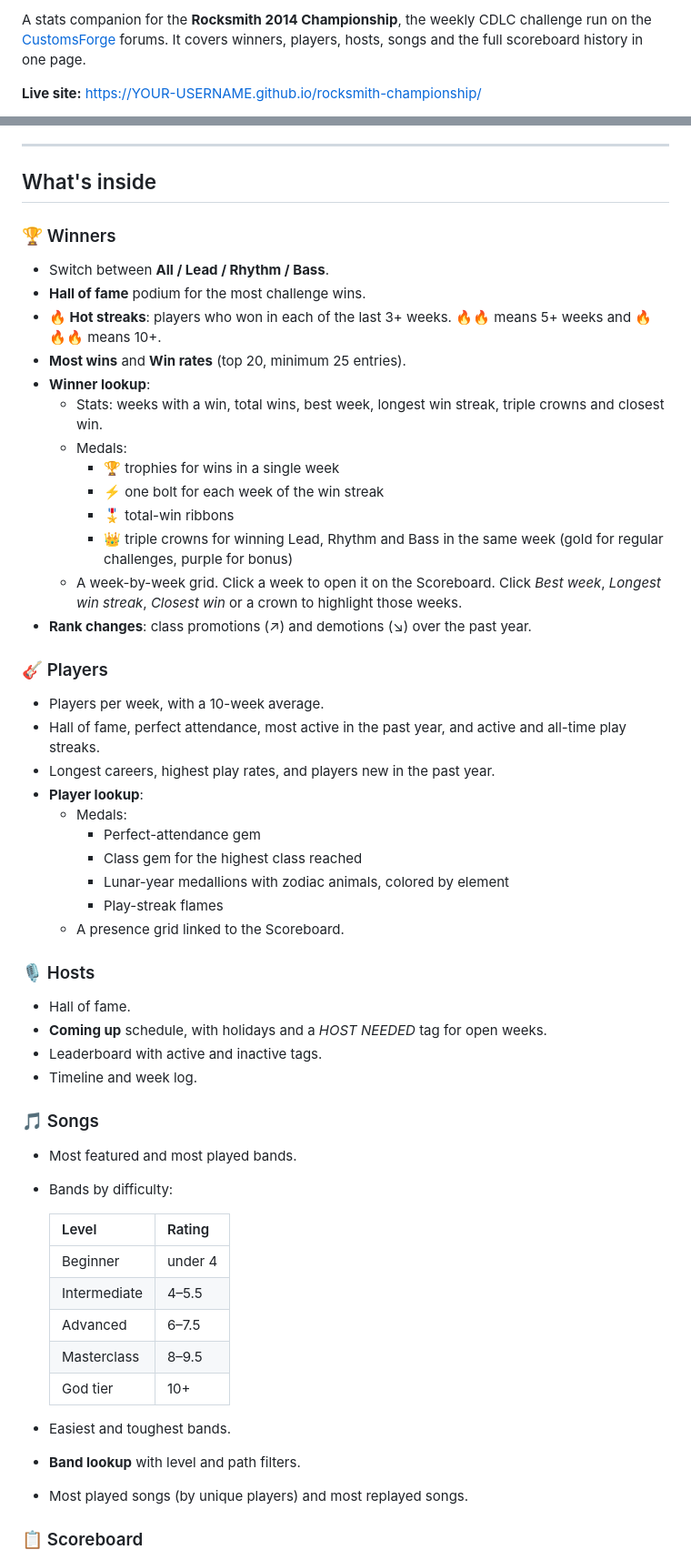
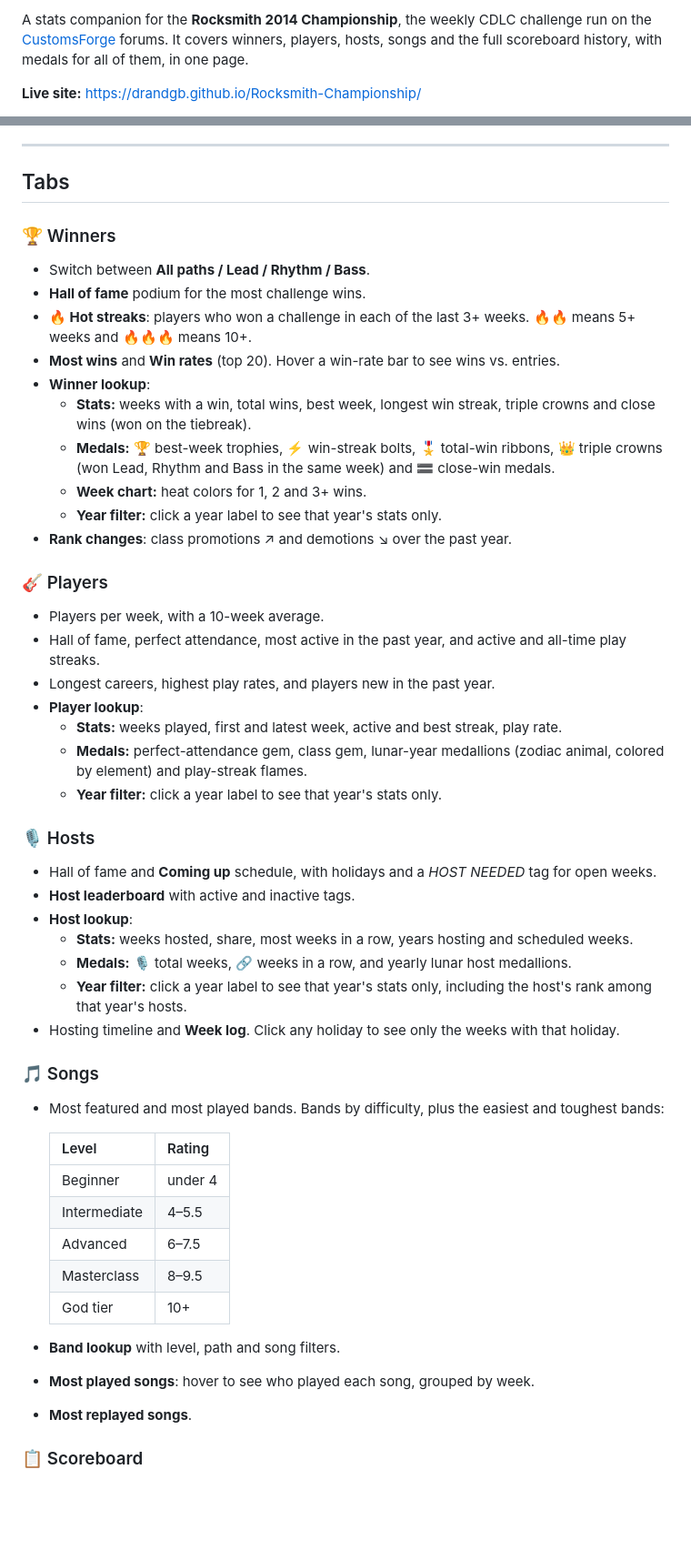
Before and after one commit to drandgb/Rocksmith-Championship, a Markdown page: README.md, 2 parts joined by grey strips. Shown at 91% size. Drawn GitHub-style; blank space fills up the shorter version.

```diff
--- a/README.md
+++ b/README.md
@@ -3,5 +3,5 @@
 
-A stats companion for the **Rocksmith 2014 Championship**, the weekly CDLC challenge run on the [CustomsForge](https://customsforge.com) forums. It covers winners, players, hosts, songs and the full scoreboard history in one page.
+A stats companion for the **Rocksmith 2014 Championship**, the weekly CDLC challenge run on the [CustomsForge](https://customsforge.com/forum/38-rocksmith-championship/) forums. It covers winners, players, hosts, songs and the full scoreboard history, with medals for all of them, in one page.
 
-**Live site:** https://YOUR-USERNAME.github.io/rocksmith-championship/
+**Live site:** https://drandgb.github.io/Rocksmith-Championship/
 
@@ -9,44 +14,40 @@ The whole app is a single self-contained `index.html`. It has no build step, no
 
 ---
 
-## What's inside
+## Tabs
 
 ### 🏆 Winners
-- Switch between **All / Lead / Rhythm / Bass**.
+- Switch between **All paths / Lead / Rhythm / Bass**.
 - **Hall of fame** podium for the most challenge wins.
-- **🔥 Hot streaks**: players who won in each of the last 3+ weeks. 🔥🔥 means 5+ weeks and 🔥🔥🔥 means 10+.
-- **Most wins** and **Win rates** (top 20, minimum 25 entries).
+- **🔥 Hot streaks**: players who won a challenge in each of the last 3+ weeks. 🔥🔥 means 5+ weeks and 🔥🔥🔥 means 10+.
+- **Most wins** and **Win rates** (top 20). Hover a win-rate bar to see wins vs. entries.
 - **Winner lookup**:
-  - Stats: weeks with a win, total wins, best week, longest win streak, triple crowns and closest win.
-  - Medals:
-    - 🏆 trophies for wins in a single week
-    - ⚡ one bolt for each week of the win streak
-    - 🎖️ total-win ribbons
-    - 👑 triple crowns for winning Lead, Rhythm and Bass in the same week (gold for regular challenges, purple for bonus)
-  - A week-by-week grid. Click a week to open it on the Scoreboard. Click *Best week*, *Longest win streak*, *Closest win* or a crown to highlight those weeks.
-- **Rank changes**: class promotions (↗) and demotions (↘) over the past year.
+  - **Stats:** weeks with a win, total wins, best week, longest win streak, triple crowns and close wins (won on the tiebreak).
+  - **Medals:** 🏆 best-week trophies, ⚡ win-streak bolts, 🎖️ total-win ribbons, 👑 triple crowns (won Lead, Rhythm and Bass in the same week) and 🟰 close-win medals.
+  - **Week chart:** heat colors for 1, 2 and 3+ wins.
+  - **Year filter:** click a year label to see that year's stats only.
+- **Rank changes**: class promotions ↗ and demotions ↘ over the past year.
 
 ### 🎸 Players
 - Players per week, with a 10-week average.
 - Hall of fame, perfect attendance, most active in the past year, and active and all-time play streaks.
 - Longest careers, highest play rates, and players new in the past year.
 - **Player lookup**:
-  - Medals:
-    - Perfect-attendance gem
-    - Class gem for the highest class reached
-    - Lunar-year medallions with zodiac animals, colored by element
-    - Play-streak flames
-  - A presence grid linked to the Scoreboard.
+  - **Stats:** weeks played, first and latest week, active and best streak, play rate.
+  - **Medals:** perfect-attendance gem, class gem, lunar-year medallions (zodiac animal, colored by element) and play-streak flames.
+  - **Year filter:** click a year label to see that year's stats only.
 
 ### 🎙️ Hosts
-- Hall of fame.
-- **Coming up** schedule, with holidays and a *HOST NEEDED* tag for open weeks.
-- Leaderboard with active and inactive tags.
-- Timeline and week log.
+- Hall of fame and **Coming up** schedule, with holidays and a *HOST NEEDED* tag for open weeks.
+- **Host leaderboard** with active and inactive tags.
+- **Host lookup**:
+  - **Stats:** weeks hosted, share, most weeks in a row, years hosting and scheduled weeks.
+  - **Medals:** 🎙️ total weeks, 🔗 weeks in a row, and yearly lunar host medallions.
+  - **Year filter:** click a year label to see that year's stats only, including the host's rank among that year's hosts.
+- Hosting timeline and **Week log**. Click any holiday to see only the weeks with that holiday.
 
 ### 🎵 Songs
-- Most featured and most played bands.
-- Bands by difficulty:
+- Most featured and most played bands. Bands by difficulty, plus the easiest and toughest bands:
 
   | Level | Rating |
   |---|---|
@@ -56,9 +57,9 @@ The whole app is a single self-contained `index.html`. It has no build step, no
   | Masterclass | 8–9.5 |
   | God tier | 10+ |
 
-- Easiest and toughest bands.
-- **Band lookup** with level and path filters.
-- Most played songs (by unique players) and most replayed songs.
+- **Band lookup** with level, path and song filters.
+- **Most played songs**: hover to see who played each song, grouped by week.
+- **Most replayed songs**.
 
 ### 📋 Scoreboard
 - Every challenge card for weeks 440 onward, by path and level.
```
Also changed, not shown: other parts of README.md (+27 -9 lines).
